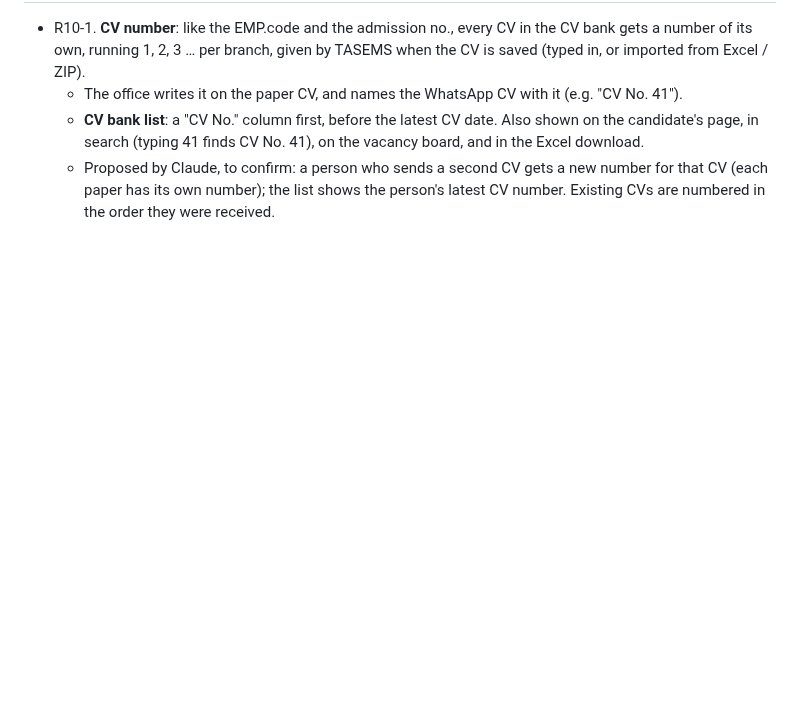
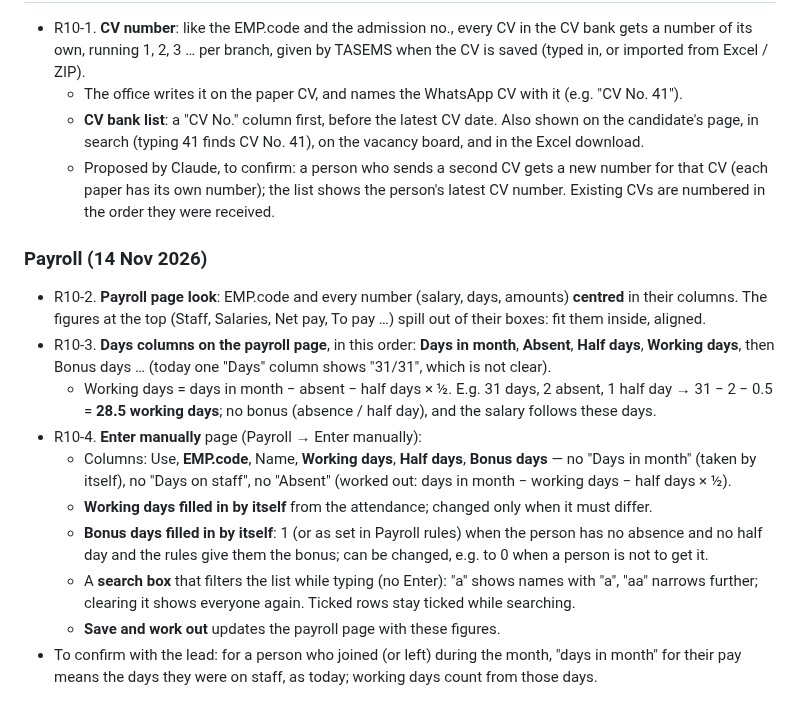
Before and after one commit to thearqamschools/tasems, a Markdown page: docs/CHANGE_REQUESTS.md, the part around the change. Rendered like a GitHub page; blank space fills up the shorter version.

Commit message:
Note round 10: payroll days columns, enter-manually page, layout (not built yet)
Co-Authored-By: Claude Opus 5.5 <noreply@anthropic.com>
Claude-Session: https://claude.ai/code/session_01C7JUFoAQbMKbsqz1tgawHN

```diff
--- a/docs/CHANGE_REQUESTS.md
+++ b/docs/CHANGE_REQUESTS.md
@@ -567,3 +567,22 @@ not to be bought or switched on without approval.
   - Proposed by Claude, to confirm: a person who sends a second CV gets a new number for that CV (each paper has its
     own number); the list shows the person's latest CV number. Existing CVs are numbered in the order they were
     received.
+
+### Payroll (14 Nov 2026)
+- R10-2. **Payroll page look**: EMP.code and every number (salary, days, amounts) **centred** in their columns.
+  The figures at the top (Staff, Salaries, Net pay, To pay …) spill out of their boxes: fit them inside, aligned.
+- R10-3. **Days columns on the payroll page**, in this order: **Days in month**, **Absent**, **Half days**,
+  **Working days**, then Bonus days … (today one "Days" column shows "31/31", which is not clear).
+  - Working days = days in month − absent − half days × ½. E.g. 31 days, 2 absent, 1 half day → 31 − 2 − 0.5 =
+    **28.5 working days**; no bonus (absence / half day), and the salary follows these days.
+- R10-4. **Enter manually** page (Payroll → Enter manually):
+  - Columns: Use, **EMP.code**, Name, **Working days**, **Half days**, **Bonus days** — no "Days in month" (taken by
+    itself), no "Days on staff", no "Absent" (worked out: days in month − working days − half days × ½).
+  - **Working days filled in by itself** from the attendance; changed only when it must differ.
+  - **Bonus days filled in by itself**: 1 (or as set in Payroll rules) when the person has no absence and no half
+    day and the rules give them the bonus; can be changed, e.g. to 0 when a person is not to get it.
+  - A **search box** that filters the list while typing (no Enter): "a" shows names with "a", "aa" narrows further;
+    clearing it shows everyone again. Ticked rows stay ticked while searching.
+  - **Save and work out** updates the payroll page with these figures.
+- To confirm with the lead: for a person who joined (or left) during the month, "days in month" for their pay means
+  the days they were on staff, as today; working days count from those days.
```
